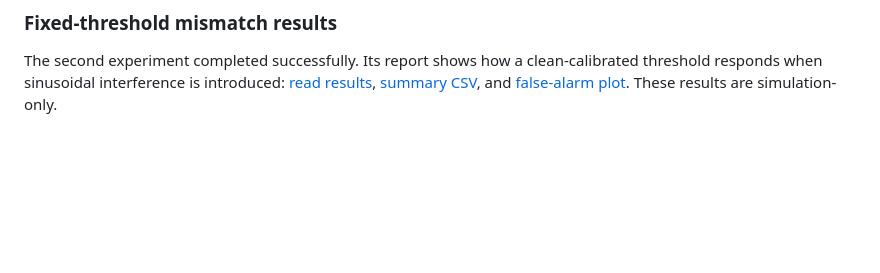
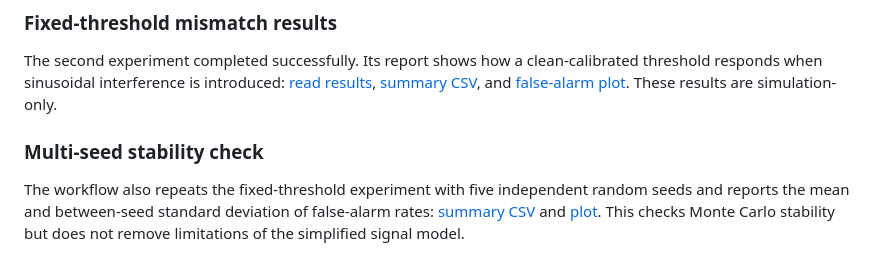
Before and after one commit to yirirx/IRIS-Infrared-Sensing-Platform, a Markdown page: README.md, the part around the change. Drawn GitHub-style; blank space fills up the shorter version.

Commit message:
Document multi-seed stability experiment

```diff
--- a/README.md
+++ b/README.md
@@ -142,3 +142,8 @@ A second experiment tests the practical case where detector thresholds are calib
 ### Fixed-threshold mismatch results
 
 The second experiment completed successfully. Its report shows how a clean-calibrated threshold responds when sinusoidal interference is introduced: [read results](5_Simulations/mismatched_calibration/RESULTS_REPORT.md), [summary CSV](5_Simulations/mismatched_calibration/mismatched_calibration.csv), and [false-alarm plot](5_Simulations/mismatched_calibration/false_alarm_after_environment_change.png). These results are simulation-only.
+
+
+### Multi-seed stability check
+
+The workflow also repeats the fixed-threshold experiment with five independent random seeds and reports the mean and between-seed standard deviation of false-alarm rates: [summary CSV](5_Simulations/seed_stability/seed_stability.csv) and [plot](5_Simulations/seed_stability/seed_stability.png). This checks Monte Carlo stability but does not remove limitations of the simplified signal model.
```
